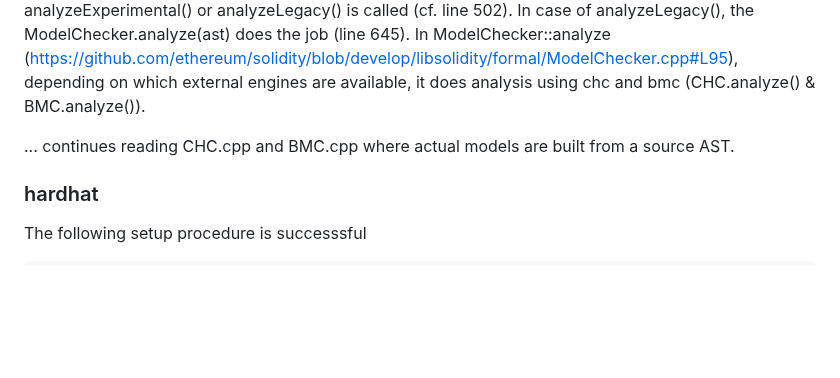
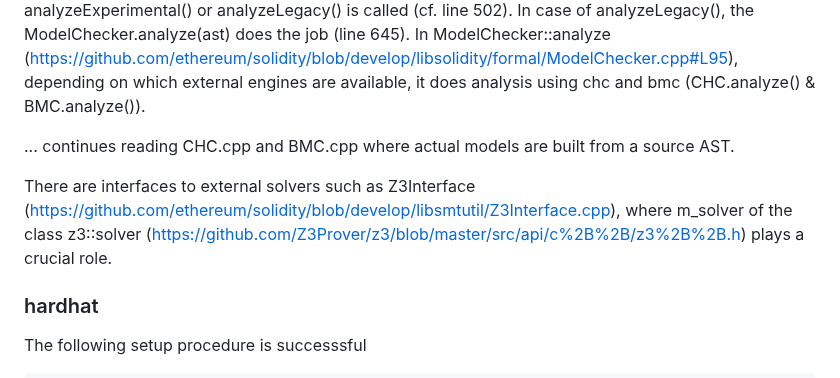
Before and after one commit to miyamok/smartcontract-verification, a Markdown page: README.md, the part around the change. Drawn GitHub-style; blank space fills up the shorter version.

````diff
--- a/README.md
+++ b/README.md
@@ -420,6 +420,8 @@ In ModelChecker::analyze (https://github.com/ethereum/solidity/blob/develop/libs
 
 ... continues reading CHC.cpp and BMC.cpp where actual models are built from a source AST.
 
+There are interfaces to external solvers such as Z3Interface (https://github.com/ethereum/solidity/blob/develop/libsmtutil/Z3Interface.cpp), where m_solver of the class z3::solver (https://github.com/Z3Prover/z3/blob/master/src/api/c%2B%2B/z3%2B%2B.h) plays a crucial role.
+
 ### hardhat
 The following setup procedure is successsful
 ```
````
